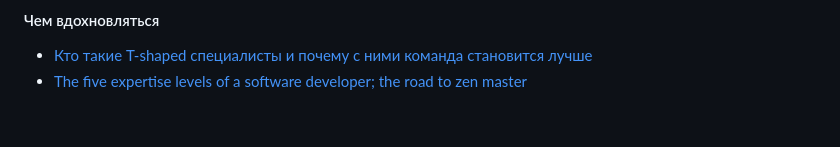
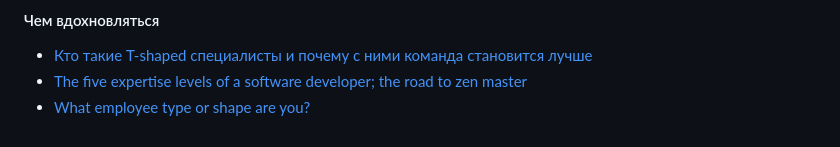
Before and after one commit to magnit-tech/magnit-online, a Markdown page: engineering_culture.md, the part around the change. Rendered like a GitHub page.

Commit message:
more info

```diff
--- a/engineering_culture.md
+++ b/engineering_culture.md
@@ -155,3 +155,4 @@
 
 - [Кто такие T-shaped специалисты и почему с ними команда становится лучше](https://rasa.pro/about/blog/1186/)
 - [The five expertise levels of a software developer; the road to zen master](https://dev.to/jmitchell38488/the-five-expertise-levels-of-a-software-developer-the-road-to-zen-master-36d7)
+- [What employee type or shape are you?](https://www.axelos.com/resource-hub/blog/what-employee-type-or-shape-are-you)
```
